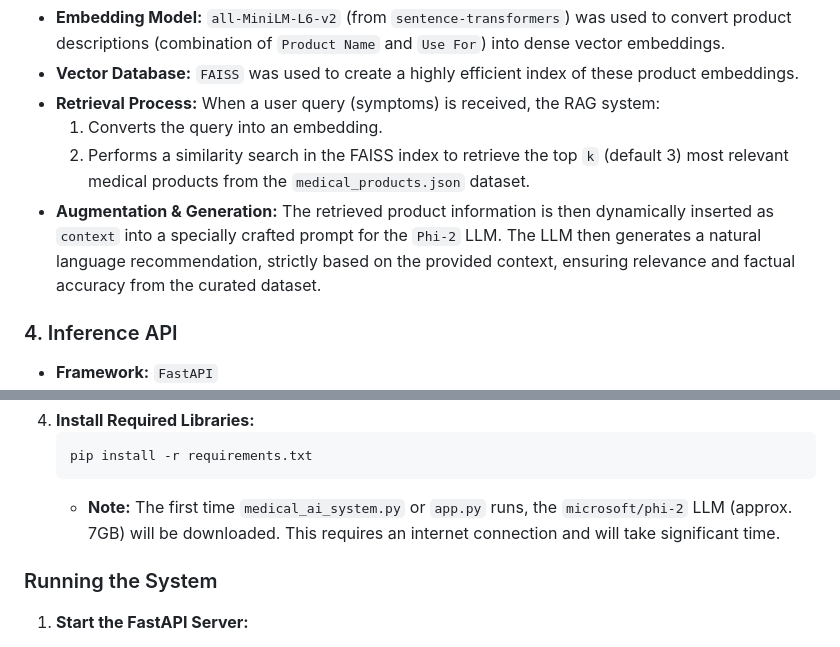
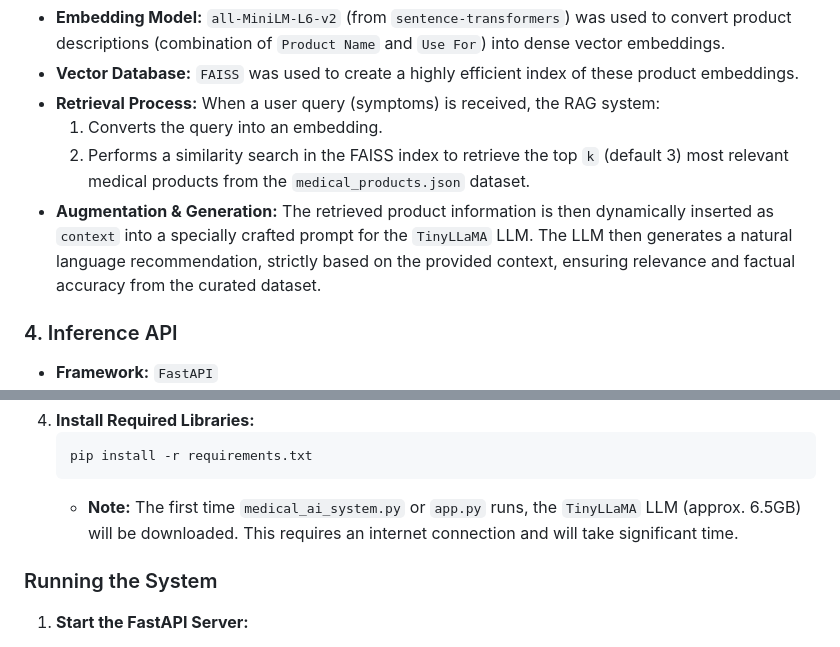
Before and after one commit to YLakshmiReddy/medical-ai-project, a Markdown page: README.md, 2 parts joined by grey strips. GitHub-like rendering.

````diff
--- a/README.md
+++ b/README.md
@@ -52,7 +52,7 @@ Instead of full LLM fine-tuning, a **Retrieval-Augmented Generation (RAG)** pipe
 * **Retrieval Process:** When a user query (symptoms) is received, the RAG system:
     1.  Converts the query into an embedding.
     2.  Performs a similarity search in the FAISS index to retrieve the top `k` (default 3) most relevant medical products from the `medical_products.json` dataset.
-* **Augmentation & Generation:** The retrieved product information is then dynamically inserted as `context` into a specially crafted prompt for the `Phi-2` LLM. The LLM then generates a natural language recommendation, strictly based on the provided context, ensuring relevance and factual accuracy from the curated dataset.
+* **Augmentation & Generation:** The retrieved product information is then dynamically inserted as `context` into a specially crafted prompt for the `TinyLLaMA` LLM. The LLM then generates a natural language recommendation, strictly based on the provided context, ensuring relevance and factual accuracy from the curated dataset.
 
 ### 4. Inference API
 
@@ -112,7 +111,7 @@ Instead of full LLM fine-tuning, a **Retrieval-Augmented Generation (RAG)** pipe
     ```bash
     pip install -r requirements.txt
     ```
-    * **Note:** The first time `medical_ai_system.py` or `app.py` runs, the `microsoft/phi-2` LLM (approx. 7GB) will be downloaded. This requires an internet connection and will take significant time.
+    * **Note:** The first time `medical_ai_system.py` or `app.py` runs, the `TinyLLaMA` LLM (approx. 6.5GB) will be downloaded. This requires an internet connection and will take significant time.
 
 ### Running the System
 
````
Also changed, not shown: other parts of README.md (+7 -9 lines).
